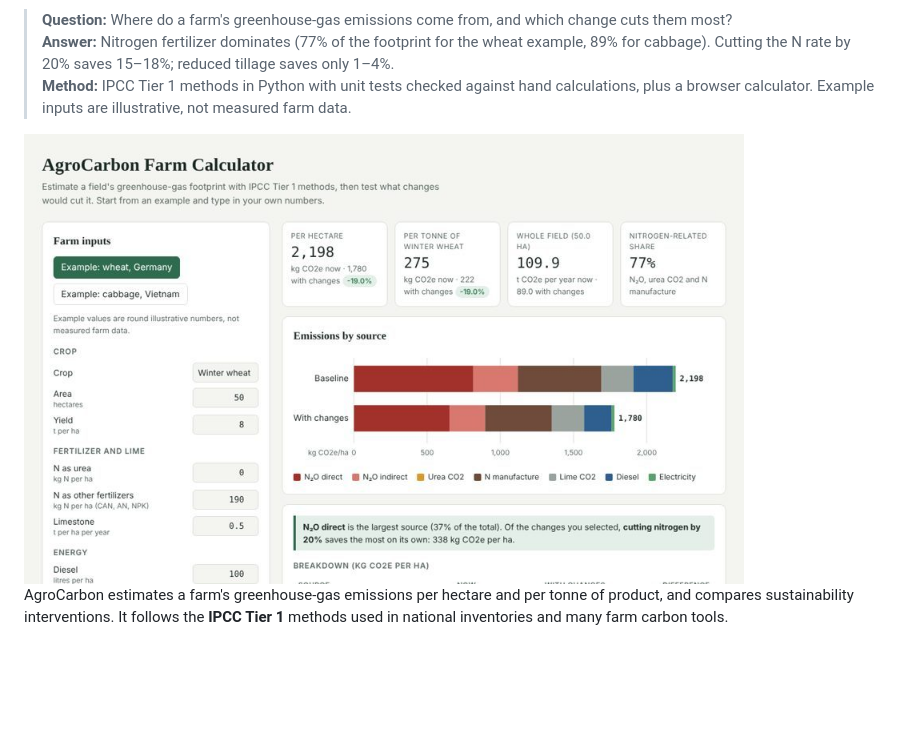
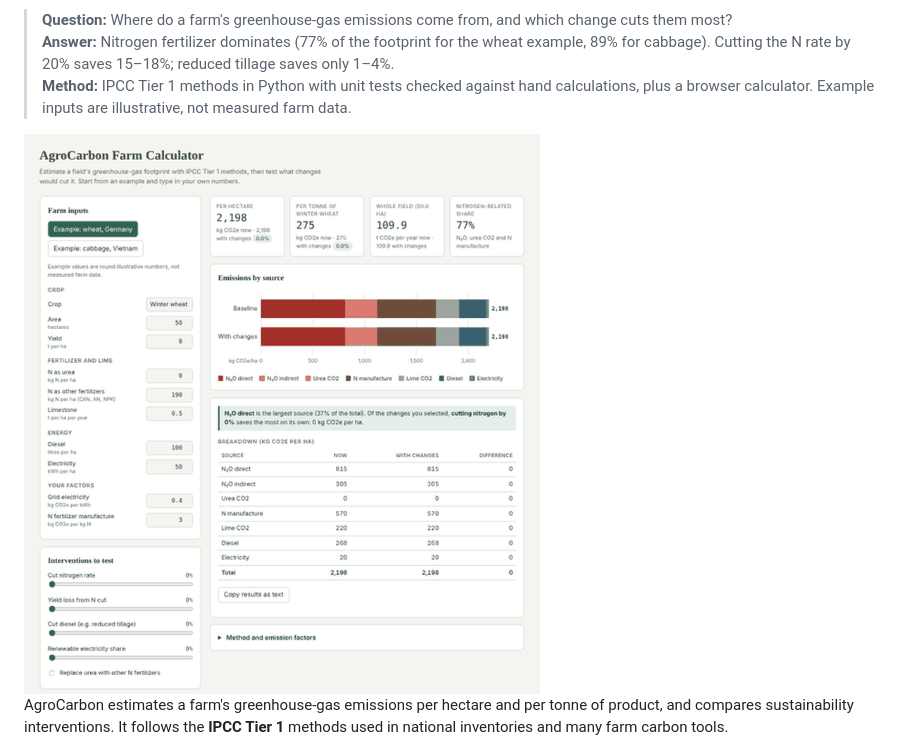
Before and after one commit to saphal-sharma/agrocarbon, a Markdown page: README.md, the part around the change. GitHub-like rendering; pictures changed too: docs/demo.gif (added); blank space fills up the shorter version.

Commit message:
Add animated app demo

```diff
--- a/README.md
+++ b/README.md
@@ -8,7 +8,7 @@
 > **Answer:** Nitrogen fertilizer dominates (77% of the footprint for the wheat example, 89% for cabbage). Cutting the N rate by 20% saves 15–18%; reduced tillage saves only 1–4%.
 > **Method:** IPCC Tier 1 methods in Python with unit tests checked against hand calculations, plus a browser calculator. Example inputs are illustrative, not measured farm data.
 
-<img src="docs/preview.jpg" alt="AgroCarbon calculator" width="720">
+<img src="docs/demo.gif" alt="Animated demo of the AgroCarbon calculator: cutting nitrogen and diesel, then switching to the cabbage example" width="640">
 
 
 AgroCarbon estimates a farm's greenhouse-gas emissions per hectare and per tonne of product, and compares sustainability interventions. It follows the **IPCC Tier 1** methods used in national inventories and many farm carbon tools.
```
